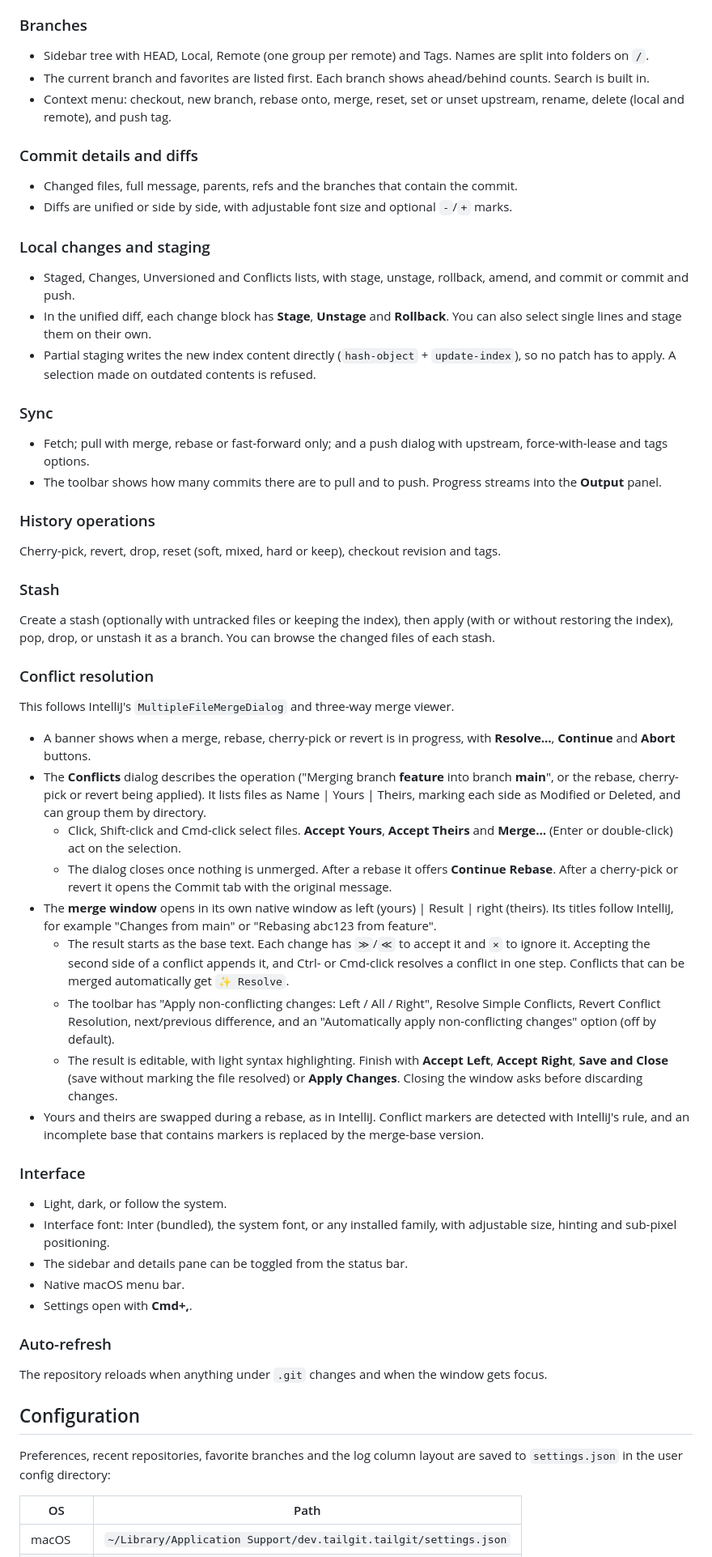
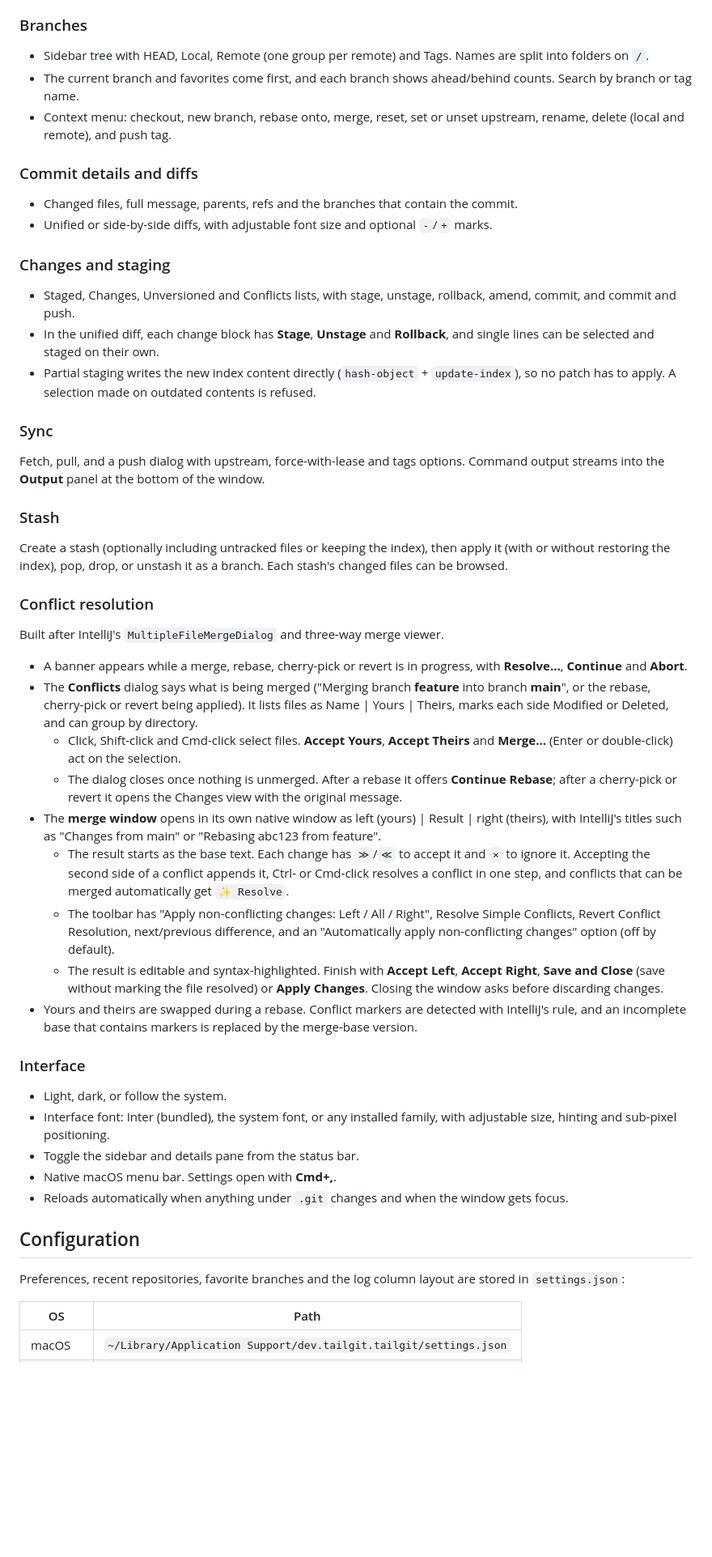
Before and after one commit to f7urry/tailgit, a Markdown page: README.md, the part around one of its changes. Shown at 81% size. Drawn GitHub-style; blank space fills up the shorter version.

```diff
--- a/README.md
+++ b/README.md
@@ -52,71 +66,64 @@ replacing any earlier copy.
 
 - Sidebar tree with HEAD, Local, Remote (one group per remote) and Tags. Names are split
   into folders on `/`.
-- The current branch and favorites are listed first. Each branch shows ahead/behind counts.
-  Search is built in.
+- The current branch and favorites come first, and each branch shows ahead/behind counts.
+  Search by branch or tag name.
 - Context menu: checkout, new branch, rebase onto, merge, reset, set or unset upstream,
   rename, delete (local and remote), and push tag.
 
 ### Commit details and diffs
 
 - Changed files, full message, parents, refs and the branches that contain the commit.
-- Diffs are unified or side by side, with adjustable font size and optional `-`/`+` marks.
+- Unified or side-by-side diffs, with adjustable font size and optional `-`/`+` marks.
 
-### Local changes and staging
+### Changes and staging
 
 - Staged, Changes, Unversioned and Conflicts lists, with stage, unstage, rollback, amend,
-  and commit or commit and push.
-- In the unified diff, each change block has **Stage**, **Unstage** and **Rollback**.
-  You can also select single lines and stage them on their own.
+  commit, and commit and push.
+- In the unified diff, each change block has **Stage**, **Unstage** and **Rollback**, and
+  single lines can be selected and staged on their own.
 - Partial staging writes the new index content directly (`hash-object` + `update-index`),
   so no patch has to apply. A selection made on outdated contents is refused.
 
 ### Sync
 
-- Fetch; pull with merge, rebase or fast-forward only; and a push dialog with upstream,
-  force-with-lease and tags options.
-- The toolbar shows how many commits there are to pull and to push. Progress streams into
-  the **Output** panel.
-
-### History operations
-
-Cherry-pick, revert, drop, reset (soft, mixed, hard or keep), checkout revision and tags.
+Fetch, pull, and a push dialog with upstream, force-with-lease and tags options. Command
+output streams into the **Output** panel at the bottom of the window.
 
 ### Stash
 
-Create a stash (optionally with untracked files or keeping the index), then apply (with or
-without restoring the index), pop, drop, or unstash it as a branch. You can browse the
-changed files of each stash.
+Create a stash (optionally including untracked files or keeping the index), then apply it
+(with or without restoring the index), pop, drop, or unstash it as a branch. Each stash's
+changed files can be browsed.
 
 ### Conflict resolution
 
-This follows IntelliJ's `MultipleFileMergeDialog` and three-way merge viewer.
+Built after IntelliJ's `MultipleFileMergeDialog` and three-way merge viewer.
 
-- A banner shows when a merge, rebase, cherry-pick or revert is in progress, with
-  **Resolve…**, **Continue** and **Abort** buttons.
-- The **Conflicts** dialog describes the operation ("Merging branch **feature** into branch
-  **main**", or the rebase, cherry-pick or revert being applied). It lists files as
-  Name | Yours | Theirs, marking each side as Modified or Deleted, and can group them by
-  directory.
+- A banner appears while a merge, rebase, cherry-pick or revert is in progress, with
+  **Resolve…**, **Continue** and **Abort**.
+- The **Conflicts** dialog says what is being merged ("Merging branch **feature** into
+  branch **main**", or the rebase, cherry-pick or revert being applied). It lists files as
+  Name | Yours | Theirs, marks each side Modified or Deleted, and can group by directory.
   - Click, Shift-click and Cmd-click select files. **Accept Yours**, **Accept Theirs** and
     **Merge…** (Enter or double-click) act on the selection.
-  - The dialog closes once nothing is unmerged. After a rebase it offers **Continue Rebase**.
-    After a cherry-pick or revert it opens the Commit tab with the original message.
+  - The dialog closes once nothing is unmerged. After a rebase it offers **Continue Rebase**;
+    after a cherry-pick or revert it opens the Changes view with the original message.
 - The **merge window** opens in its own native window as left (yours) | Result | right
-  (theirs). Its titles follow IntelliJ, for example "Changes from main" or "Rebasing abc123
-  from feature".
+  (theirs), with IntelliJ's titles such as "Changes from main" or "Rebasing abc123 from
+  feature".
   - The result starts as the base text. Each change has `≫`/`≪` to accept it and `×` to
-    ignore it. Accepting the second side of a conflict appends it, and Ctrl- or Cmd-click
-    resolves a conflict in one step. Conflicts that can be merged automatically get
+    ignore it. Accepting the second side of a conflict appends it, Ctrl- or Cmd-click
+    resolves a conflict in one step, and conflicts that can be merged automatically get
     `✨ Resolve`.
   - The toolbar has "Apply non-conflicting changes: Left / All / Right", Resolve Simple
     Conflicts, Revert Conflict Resolution, next/previous difference, and an "Automatically
     apply non-conflicting changes" option (off by default).
-  - The result is editable, with light syntax highlighting. Finish with **Accept Left**,
-    **Accept Right**, **Save and Close** (save without marking the file resolved) or
-    **Apply Changes**. Closing the window asks before discarding changes.
-- Yours and theirs are swapped during a rebase, as in IntelliJ. Conflict markers are detected
-  with IntelliJ's rule, and an incomplete base that contains markers is replaced by the
+  - The result is editable and syntax-highlighted. Finish with **Accept Left**, **Accept
+    Right**, **Save and Close** (save without marking the file resolved) or **Apply
+    Changes**. Closing the window asks before discarding changes.
+- Yours and theirs are swapped during a rebase. Conflict markers are detected with
+  IntelliJ's rule, and an incomplete base that contains markers is replaced by the
   merge-base version.
 
 ### Interface
@@ -124,18 +131,14 @@ This follows IntelliJ's `MultipleFileMergeDialog` and three-way merge viewer.
 - Light, dark, or follow the system.
 - Interface font: Inter (bundled), the system font, or any installed family, with
   adjustable size, hinting and sub-pixel positioning.
-- The sidebar and details pane can be toggled from the status bar.
-- Native macOS menu bar.
-- Settings open with **Cmd+,**.
-
-### Auto-refresh
-
-The repository reloads when anything under `.git` changes and when the window gets focus.
+- Toggle the sidebar and details pane from the status bar.
+- Native macOS menu bar. Settings open with **Cmd+,**.
+- Reloads automatically when anything under `.git` changes and when the window gets focus.
 
 ## Configuration
 
-Preferences, recent repositories, favorite branches and the log column layout are saved to
-`settings.json` in the user config directory:
+Preferences, recent repositories, favorite branches and the log column layout are stored in
+`settings.json`:
 
 | OS | Path |
 |---|---|
```
Also changed, not shown: other parts of README.md (+41 -27 lines), docs/screenshot.png (added).
